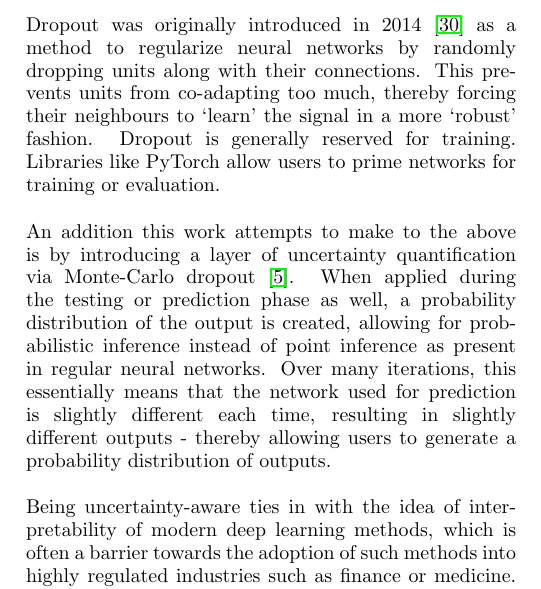
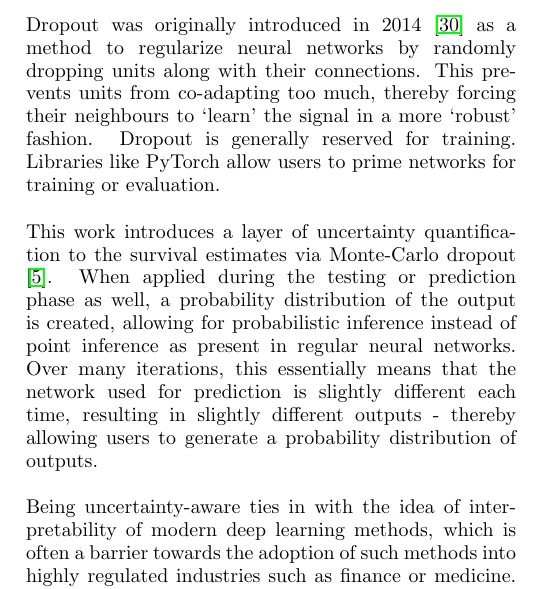
Before and after one commit to sourasen1011/UoE_Research_Project_2023, a LaTeX thesis (presentations/my_thesis/01/thesis.tex): part of one column of page 3 of 16, cut so that both start at the same text. The pictures show the PDF file presentations/my_thesis/01/thesis.pdf that the author committed with the source.

Commit message:
formatting. spell check 2

```diff
--- a/presentations/my_thesis/01/thesis.tex
+++ b/presentations/my_thesis/01/thesis.tex
@@ -192,7 +192,7 @@ Returning to the problem at hand, for such a parameterization, the continuous ti
 \section{\label{UQ_explain}Uncertainty Quantification and Explainability}
 Dropout was originally introduced in 2014 \cite{dropout} as a method to regularize neural networks by randomly dropping units along with their connections. This prevents units from co-adapting too much, thereby forcing their neighbours to `learn' the signal in a more `robust' fashion. Dropout is generally reserved for training. Libraries like PyTorch allow users to prime networks for training or evaluation.\\
 
-An addition this work attempts to make to the above is by introducing a layer of uncertainty quantification via Monte-Carlo dropout \cite{mcdropout}. When applied during the testing or prediction phase as well, a probability distribution of the output is created, allowing for probabilistic inference instead of point inference as present in regular neural networks. Over many iterations, this essentially means that the network used for prediction is slightly different each time, resulting in slightly different outputs - thereby allowing users to generate a probability distribution of outputs.\\
+This work introduces a layer of uncertainty quantification to the survival estimates via Monte-Carlo dropout \cite{mcdropout}. When applied during the testing or prediction phase as well, a probability distribution of the output is created, allowing for probabilistic inference instead of point inference as present in regular neural networks. Over many iterations, this essentially means that the network used for prediction is slightly different each time, resulting in slightly different outputs - thereby allowing users to generate a probability distribution of outputs.\\
 
 Being uncertainty-aware ties in with the idea of interpretability of modern deep learning methods, which is often a barrier towards the adoption of such methods into highly regulated industries such as finance or medicine. SHAP (SHapley Additive exPlanations) values \cite{shap}, extended from the field of cooperative game theory provide a unified, model-agnostic method to explain the contributions of covariates to a model's output.
 
```
Also changed, not shown: presentations/my_thesis/01/thesis.pdf, 1 other file.
